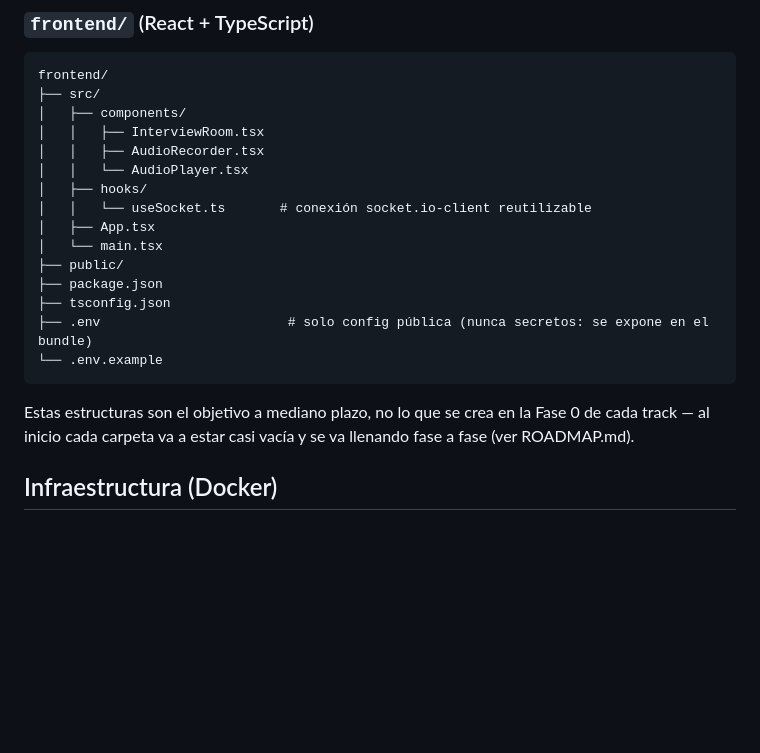
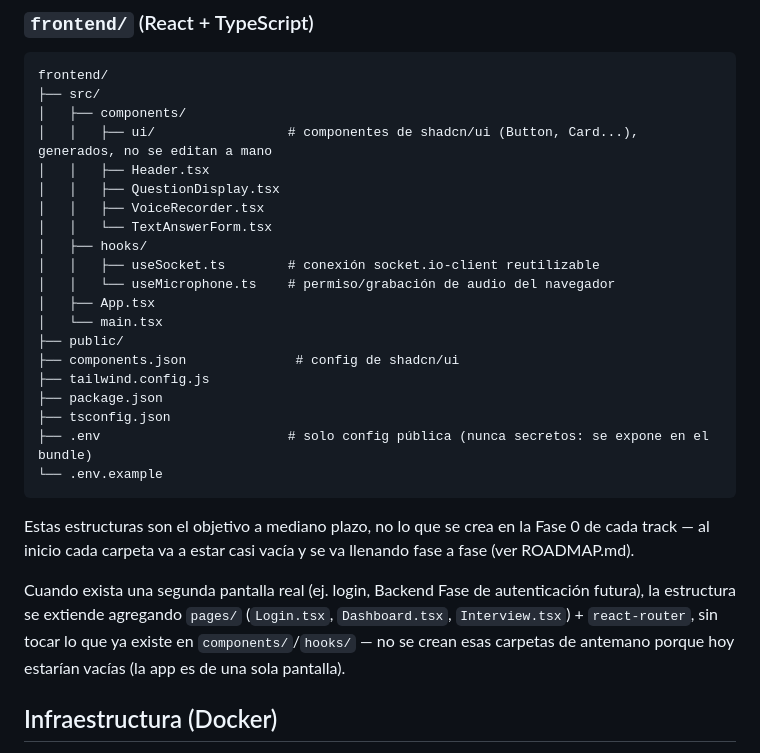
Before and after one commit to AndyMB94/interviewer-ai, a Markdown page: docs/ARCHITECTURE.md, the part around the change. Drawn GitHub-style; blank space fills up the shorter version.

````diff
--- a/docs/ARCHITECTURE.md
+++ b/docs/ARCHITECTURE.md
@@ -141,14 +141,19 @@ ws-gateway/
 frontend/
 ├── src/
 │   ├── components/
-│   │   ├── InterviewRoom.tsx
-│   │   ├── AudioRecorder.tsx
-│   │   └── AudioPlayer.tsx
+│   │   ├── ui/                 # componentes de shadcn/ui (Button, Card...), generados, no se editan a mano
+│   │   ├── Header.tsx
+│   │   ├── QuestionDisplay.tsx
+│   │   ├── VoiceRecorder.tsx
+│   │   └── TextAnswerForm.tsx
 │   ├── hooks/
-│   │   └── useSocket.ts       # conexión socket.io-client reutilizable
+│   │   ├── useSocket.ts        # conexión socket.io-client reutilizable
+│   │   └── useMicrophone.ts    # permiso/grabación de audio del navegador
 │   ├── App.tsx
 │   └── main.tsx
 ├── public/
+├── components.json              # config de shadcn/ui
+├── tailwind.config.js
 ├── package.json
 ├── tsconfig.json
 ├── .env                        # solo config pública (nunca secretos: se expone en el bundle)
@@ -156,6 +161,8 @@ frontend/
 ```
 
 Estas estructuras son el objetivo a mediano plazo, no lo que se crea en la Fase 0 de cada track — al inicio cada carpeta va a estar casi vacía y se va llenando fase a fase (ver ROADMAP.md).
+
+Cuando exista una segunda pantalla real (ej. login, Backend Fase de autenticación futura), la estructura se extiende agregando `pages/` (`Login.tsx`, `Dashboard.tsx`, `Interview.tsx`) + `react-router`, sin tocar lo que ya existe en `components/`/`hooks/` — no se crean esas carpetas de antemano porque hoy estarían vacías (la app es de una sola pantalla).
 
 ## Infraestructura (Docker)
 
````
Also changed, not shown: docs/DECISIONS.md (+12 -0 lines), docs/ROADMAP.md (+5 -1 lines).
